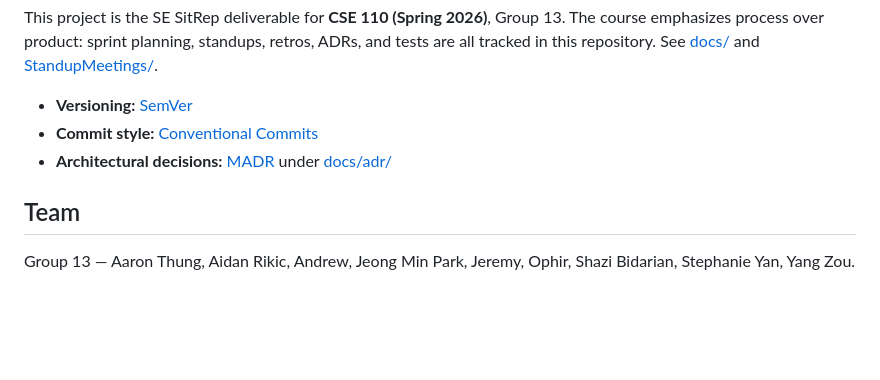
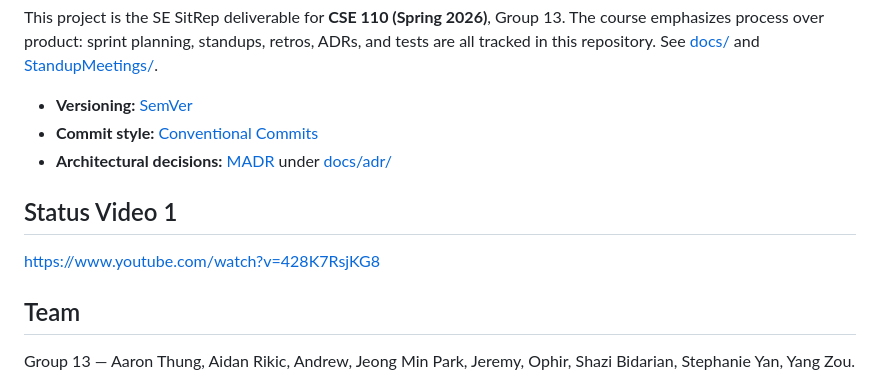
Before and after one commit to cse110-sp26-group13/CSE-110-SE-SitRep, a Markdown page: README.md, the part around the change. Drawn GitHub-style; blank space fills up the shorter version.

Commit message:
Add status video link to README

```diff
--- a/README.md
+++ b/README.md
@@ -61,6 +61,9 @@ This project is the SE SitRep deliverable for **CSE 110 (Spring 2026)**, Group 1
 - **Commit style:** [Conventional Commits](https://www.conventionalcommits.org/)
 - **Architectural decisions:** [MADR](https://adr.github.io/madr/) under [docs/adr/](docs/adr/)
 
+## Status Video 1
+https://www.youtube.com/watch?v=428K7RsjKG8
+
 ## Team
 
 Group 13 — Aaron Thung, Aidan Rikic, Andrew, Jeong Min Park, Jeremy, Ophir, Shazi Bidarian, Stephanie Yan, Yang Zou.
```
